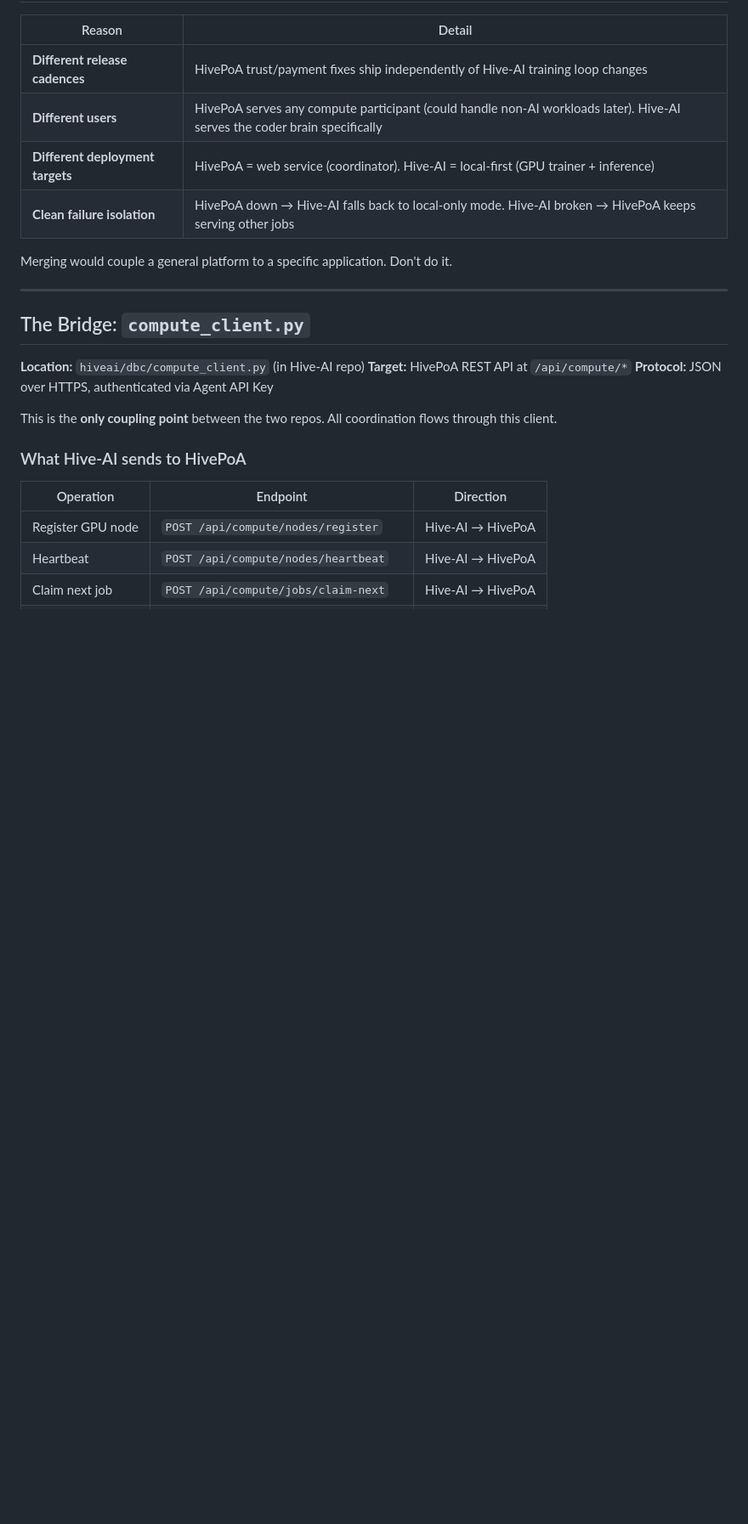
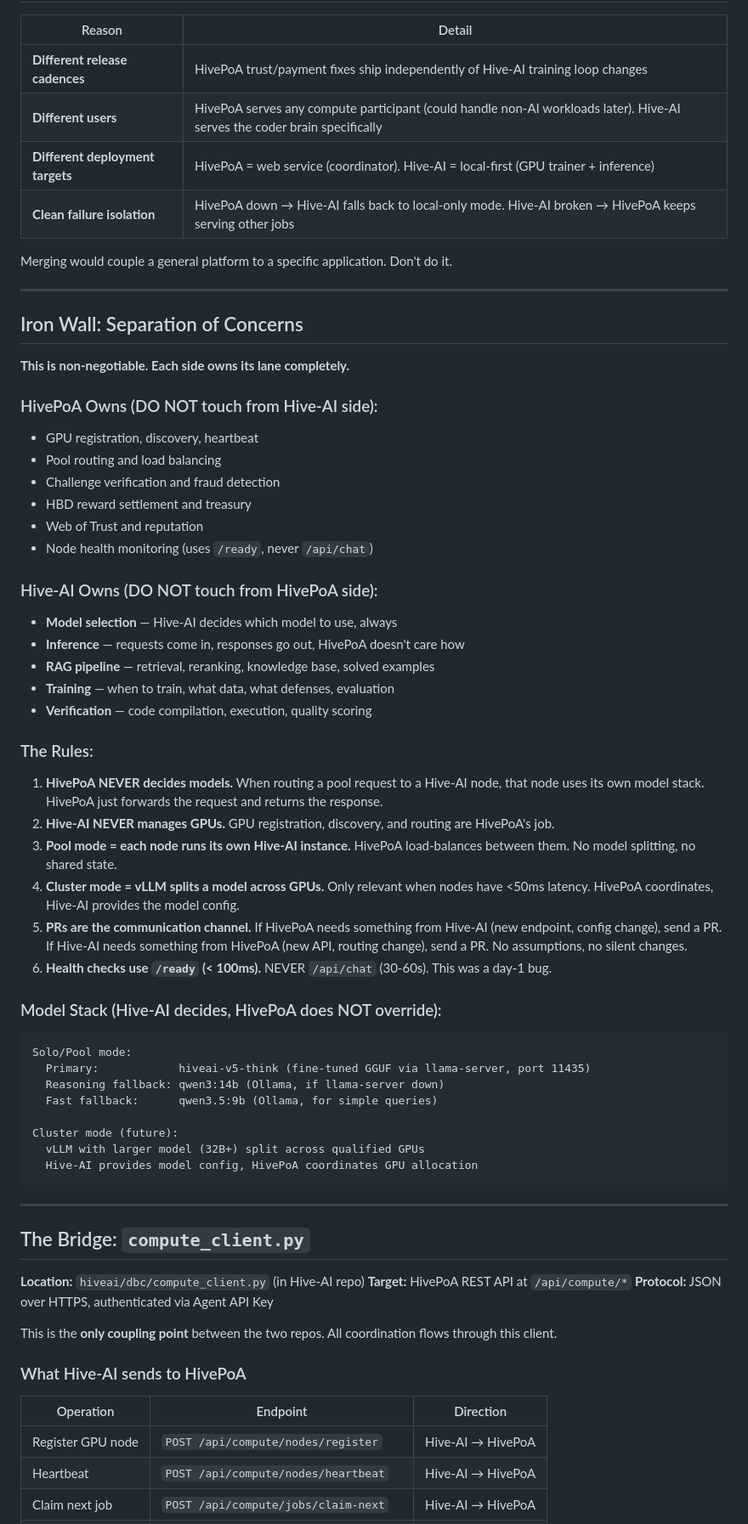
Before and after one commit to Dhenz14/Hive-AI, a Markdown page: docs/HIVE_AI_INTEGRATION.md, the part around the change. Shown at 85% size. Rendered like a GitHub page; blank space fills up the shorter version.

Commit message:
Add iron wall separation of concerns to integration contract
Non-negotiable rules for HivePoA ↔ Hive-AI boundary:
- HivePoA NEVER decides models (Hive-AI owns model stack)
- Hive-AI NEVER manages GPUs (HivePoA owns registration/routing)
- Pool mode: each node runs its own Hive-AI, HivePoA load-balances
- Health checks use /ready (<100ms), NEVER /api/chat (30-60s)
- PRs are the communication channel for cross-repo changes
- Model stack documented: v5-think primary, qwen3:14b reasoning fallback

Co-Authored-By: Claude Opus 4.6 (1M context) <noreply@anthropic.com>

````diff
--- a/docs/HIVE_AI_INTEGRATION.md
+++ b/docs/HIVE_AI_INTEGRATION.md
@@ -61,6 +61,47 @@
 | **Clean failure isolation** | HivePoA down → Hive-AI falls back to local-only mode. Hive-AI broken → HivePoA keeps serving other jobs |
 
 Merging would couple a general platform to a specific application. Don't do it.
+
+---
+
+## Iron Wall: Separation of Concerns
+
+**This is non-negotiable. Each side owns its lane completely.**
+
+### HivePoA Owns (DO NOT touch from Hive-AI side):
+- GPU registration, discovery, heartbeat
+- Pool routing and load balancing
+- Challenge verification and fraud detection
+- HBD reward settlement and treasury
+- Web of Trust and reputation
+- Node health monitoring (uses `/ready`, never `/api/chat`)
+
+### Hive-AI Owns (DO NOT touch from HivePoA side):
+- **Model selection** — Hive-AI decides which model to use, always
+- **Inference** — requests come in, responses go out, HivePoA doesn't care how
+- **RAG pipeline** — retrieval, reranking, knowledge base, solved examples
+- **Training** — when to train, what data, what defenses, evaluation
+- **Verification** — code compilation, execution, quality scoring
+
+### The Rules:
+1. **HivePoA NEVER decides models.** When routing a pool request to a Hive-AI node, that node uses its own model stack. HivePoA just forwards the request and returns the response.
+2. **Hive-AI NEVER manages GPUs.** GPU registration, discovery, and routing are HivePoA's job.
+3. **Pool mode = each node runs its own Hive-AI instance.** HivePoA load-balances between them. No model splitting, no shared state.
+4. **Cluster mode = vLLM splits a model across GPUs.** Only relevant when nodes have <50ms latency. HivePoA coordinates, Hive-AI provides the model config.
+5. **PRs are the communication channel.** If HivePoA needs something from Hive-AI (new endpoint, config change), send a PR. If Hive-AI needs something from HivePoA (new API, routing change), send a PR. No assumptions, no silent changes.
+6. **Health checks use `/ready` (< 100ms).** NEVER `/api/chat` (30-60s). This was a day-1 bug.
+
+### Model Stack (Hive-AI decides, HivePoA does NOT override):
+```
+Solo/Pool mode:
+  Primary:            hiveai-v5-think (fine-tuned GGUF via llama-server, port 11435)
+  Reasoning fallback: qwen3:14b (Ollama, if llama-server down)
+  Fast fallback:      qwen3.5:9b (Ollama, for simple queries)
+
+Cluster mode (future):
+  vLLM with larger model (32B+) split across qualified GPUs
+  Hive-AI provides model config, HivePoA coordinates GPU allocation
+```
 
 ---
 
````
